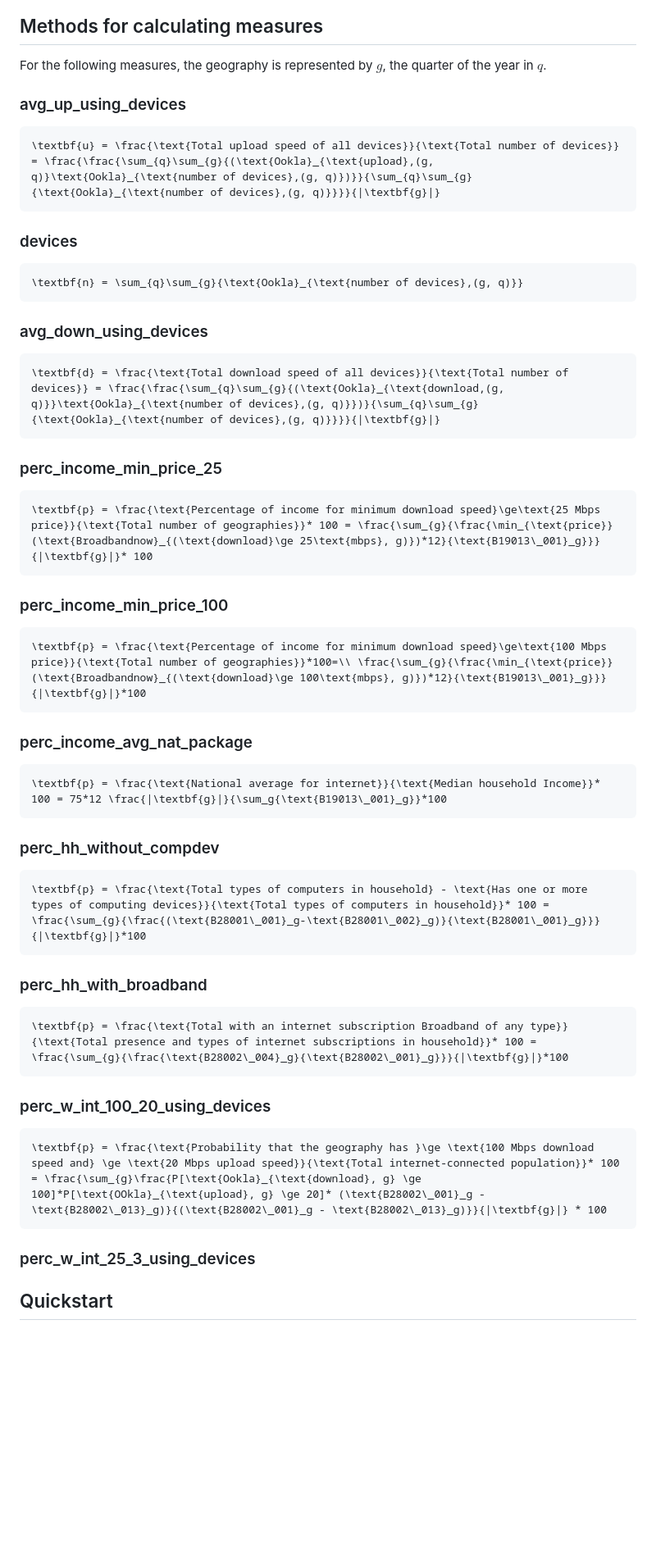
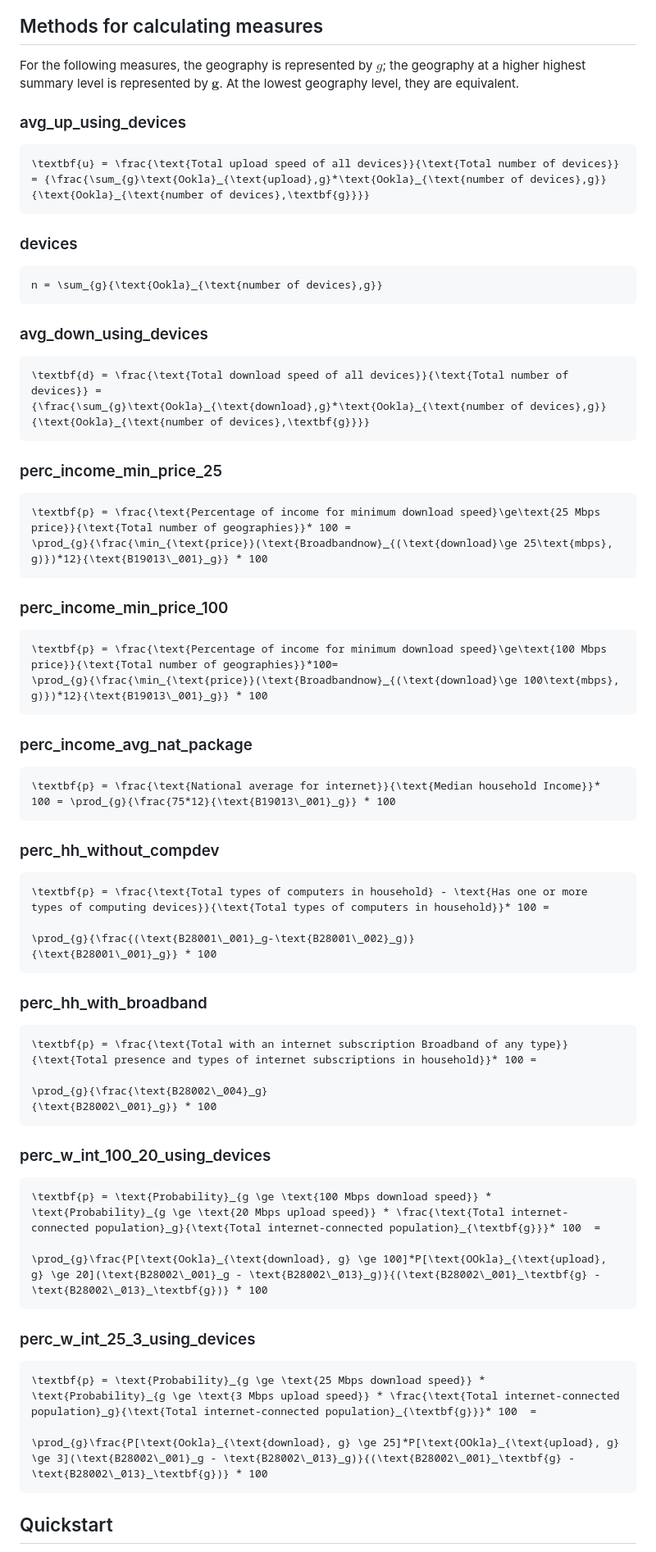
Before and after one commit to uva-bi-sdad/sdc.broadband.alga_dev, a Markdown page: README.md, the part around the change. Shown: that part at 82% size. Drawn GitHub-style; blank space fills up the shorter version.

Commit message:
Update README.md
improved math

````diff
--- a/README.md
+++ b/README.md
@@ -126,54 +126,71 @@ end
 
 ## Methods for calculating measures
 
-For the following measures, the geography is represented by $g$, the quarter of the year in $q$.
+For the following measures, the geography is represented by $g$; the geography at a higher highest summary level is represented by $\textbf{g}$. At the lowest geography level, they are equivalent.
 
 ### avg_up_using_devices
 ```math
-\textbf{u} = \frac{\text{Total upload speed of all devices}}{\text{Total number of devices}} = \frac{\frac{\sum_{q}\sum_{g}{(\text{Ookla}_{\text{upload},(g, q)}\text{Ookla}_{\text{number of devices},(g, q)})}}{\sum_{q}\sum_{g}{\text{Ookla}_{\text{number of devices},(g, q)}}}}{|\textbf{g}|}
+\textbf{u} = \frac{\text{Total upload speed of all devices}}{\text{Total number of devices}} = {\frac{\sum_{g}\text{Ookla}_{\text{upload},g}*\text{Ookla}_{\text{number of devices},g}}{\text{Ookla}_{\text{number of devices},\textbf{g}}}}
 ```
 
 ### devices
 ```math
-\textbf{n} = \sum_{q}\sum_{g}{\text{Ookla}_{\text{number of devices},(g, q)}}
+n = \sum_{g}{\text{Ookla}_{\text{number of devices},g}}
 ```
 
 ### avg_down_using_devices
 ```math
-\textbf{d} = \frac{\text{Total download speed of all devices}}{\text{Total number of devices}} = \frac{\frac{\sum_{q}\sum_{g}{(\text{Ookla}_{\text{download,(g, q)}}\text{Ookla}_{\text{number of devices},(g, q)}})}{\sum_{q}\sum_{g}{\text{Ookla}_{\text{number of devices},(g, q)}}}}{|\textbf{g}|}
+\textbf{d} = \frac{\text{Total download speed of all devices}}{\text{Total number of devices}} =
+{\frac{\sum_{g}\text{Ookla}_{\text{download},g}*\text{Ookla}_{\text{number of devices},g}}{\text{Ookla}_{\text{number of devices},\textbf{g}}}}
 ```
 
 ### perc_income_min_price_25
 ```math
-\textbf{p} = \frac{\text{Percentage of income for minimum download speed}\ge\text{25 Mbps price}}{\text{Total number of geographies}}* 100 = \frac{\sum_{g}{\frac{\min_{\text{price}}(\text{Broadbandnow}_{(\text{download}\ge 25\text{mbps}, g)})*12}{\text{B19013\_001}_g}}}{|\textbf{g}|}* 100
+\textbf{p} = \frac{\text{Percentage of income for minimum download speed}\ge\text{25 Mbps price}}{\text{Total number of geographies}}* 100 =
+\prod_{g}{\frac{\min_{\text{price}}(\text{Broadbandnow}_{(\text{download}\ge 25\text{mbps}, g)})*12}{\text{B19013\_001}_g}} * 100
 ```
 
 ### perc_income_min_price_100
 ```math
-\textbf{p} = \frac{\text{Percentage of income for minimum download speed}\ge\text{100 Mbps price}}{\text{Total number of geographies}}*100=\\ \frac{\sum_{g}{\frac{\min_{\text{price}}(\text{Broadbandnow}_{(\text{download}\ge 100\text{mbps}, g)})*12}{\text{B19013\_001}_g}}}{|\textbf{g}|}*100
+\textbf{p} = \frac{\text{Percentage of income for minimum download speed}\ge\text{100 Mbps price}}{\text{Total number of geographies}}*100=
+\prod_{g}{\frac{\min_{\text{price}}(\text{Broadbandnow}_{(\text{download}\ge 100\text{mbps}, g)})*12}{\text{B19013\_001}_g}} * 100
 ```
 
 ### perc_income_avg_nat_package
 ```math
-\textbf{p} = \frac{\text{National average for internet}}{\text{Median household Income}}* 100 = 75*12 \frac{|\textbf{g}|}{\sum_g{\text{B19013\_001}_g}}*100
+\textbf{p} = \frac{\text{National average for internet}}{\text{Median household Income}}* 100 = \prod_{g}{\frac{75*12}{\text{B19013\_001}_g}} * 100
 ```
 
 ### perc_hh_without_compdev
 ```math
-\textbf{p} = \frac{\text{Total types of computers in household} - \text{Has one or more types of computing devices}}{\text{Total types of computers in household}}* 100 = \frac{\sum_{g}{\frac{(\text{B28001\_001}_g-\text{B28001\_002}_g)}{\text{B28001\_001}_g}}}{|\textbf{g}|}*100
+\textbf{p} = \frac{\text{Total types of computers in household} - \text{Has one or more types of computing devices}}{\text{Total types of computers in household}}* 100 =
+
+\prod_{g}{\frac{(\text{B28001\_001}_g-\text{B28001\_002}_g)}
+{\text{B28001\_001}_g}} * 100
 ```
 
 ### perc_hh_with_broadband
 ```math
-\textbf{p} = \frac{\text{Total with an internet subscription Broadband of any type}}{\text{Total presence and types of internet subscriptions in household}}* 100 = \frac{\sum_{g}{\frac{\text{B28002\_004}_g}{\text{B28002\_001}_g}}}{|\textbf{g}|}*100
+\textbf{p} = \frac{\text{Total with an internet subscription Broadband of any type}}{\text{Total presence and types of internet subscriptions in household}}* 100 =
+
+\prod_{g}{\frac{\text{B28002\_004}_g}
+{\text{B28002\_001}_g}} * 100
 ```
 
 ### perc_w_int_100_20_using_devices
 ```math
-\textbf{p} = \frac{\text{Probability that the geography has }\ge \text{100 Mbps download speed and} \ge \text{20 Mbps upload speed}}{\text{Total internet-connected population}}* 100  = \frac{\sum_{g}\frac{P[\text{Ookla}_{\text{download}, g} \ge 100]*P[\text{OOkla}_{\text{upload}, g} \ge 20]* (\text{B28002\_001}_g - \text{B28002\_013}_g)}{(\text{B28002\_001}_g - \text{B28002\_013}_g)}}{|\textbf{g}|} * 100
+\textbf{p} = \text{Probability}_{g \ge \text{100 Mbps download speed}} *  \text{Probability}_{g \ge \text{20 Mbps upload speed}} * \frac{\text{Total internet-connected population}_g}{\text{Total internet-connected population}_{\textbf{g}}}* 100  =
+
+\prod_{g}\frac{P[\text{Ookla}_{\text{download}, g} \ge 100]*P[\text{OOkla}_{\text{upload}, g} \ge 20](\text{B28002\_001}_g - \text{B28002\_013}_g)}{(\text{B28002\_001}_\textbf{g} - \text{B28002\_013}_\textbf{g})} * 100
 ```
 
 ### perc_w_int_25_3_using_devices
+```math
+\textbf{p} = \text{Probability}_{g \ge \text{25 Mbps download speed}} *  \text{Probability}_{g \ge \text{3 Mbps upload speed}} * \frac{\text{Total internet-connected population}_g}{\text{Total internet-connected population}_{\textbf{g}}}* 100  =
+
+\prod_{g}\frac{P[\text{Ookla}_{\text{download}, g} \ge 25]*P[\text{OOkla}_{\text{upload}, g} \ge 3](\text{B28002\_001}_g - \text{B28002\_013}_g)}{(\text{B28002\_001}_\textbf{g} - \text{B28002\_013}_\textbf{g})} * 100
+```
+
 
 ## Quickstart
 - `git submodule update --recursive --remote` to download the submodules
````
